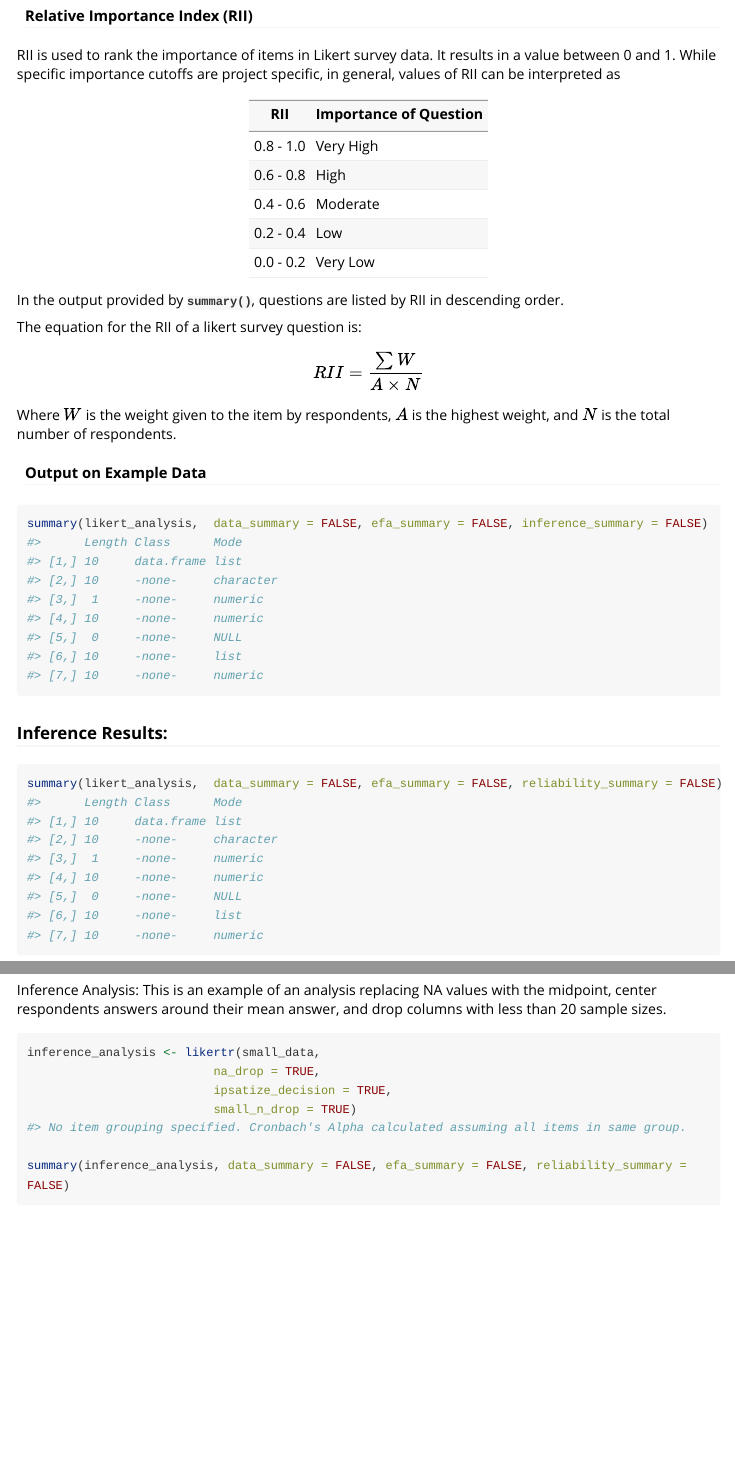
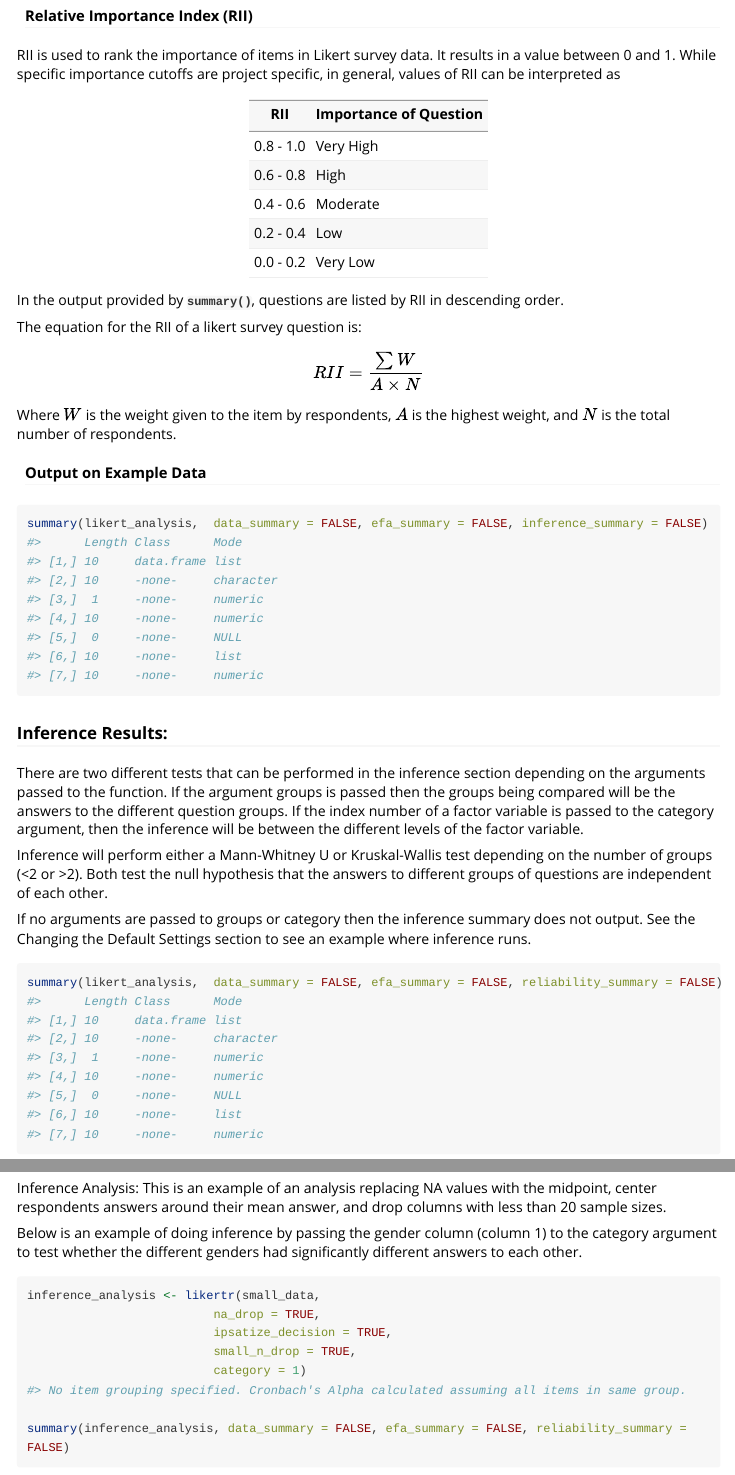
Before and after one commit to laurenlaturner/likertr, an R Markdown document (vignettes/likertr.Rmd): the page in a window 1100 px wide, from 4070 px down, and a second part further down, joined at a grey line. Rendered offline with R 4.5, knitr and Pandoc, with nearby package versions; code that draws random numbers runs with fixed seeds of ours; some code elsewhere in the file could not run offline; long lines of code are wrapped.

Commit message:
Inference

````diff
--- a/vignettes/likertr.Rmd
+++ b/vignettes/likertr.Rmd
@@ -165,6 +165,12 @@ summary(likert_analysis,  data_summary = FALSE, efa_summary = FALSE, inference_s
 ```
 
 ### Inference Results:
+There are two different tests that can be performed in the inference section depending on the arguments passed to the function. If the argument groups is passed then the groups being compared will be the answers to the different question groups. If the index number of a factor variable is passed to the category argument, then the inference will be between the different levels of the factor variable.
+
+Inference will perform either a Mann-Whitney U or Kruskal-Wallis test depending on the number of groups (<2 or >2). Both test the null hypothesis that the answers to different groups of questions are independent of each other.
+
+If no arguments are passed to groups or category then the inference summary does not output. See the Changing the Default Settings section to see an example where inference runs.
+
 ```{r, include = TRUE}
 summary(likert_analysis,  data_summary = FALSE, efa_summary = FALSE, reliability_summary = FALSE)
 ```
@@ -253,11 +259,15 @@ summary(efa_analysis, data_summary = FALSE, efa_summary = FALSE, inference_summa
 Inference Analysis:
 This is an example of an analysis replacing NA values with the midpoint, center respondents answers around their mean answer, and drop columns with less than 20 sample sizes.
 
+
+Below is an example of doing inference by passing the gender column (column 1) to the category argument to test whether the different genders had significantly different answers to each other.
+
 ```{r, echo = TRUE, results = 'hide'}
 inference_analysis <- likertr(small_data,
                           na_drop = TRUE,
                           ipsatize_decision = TRUE,
-                          small_n_drop = TRUE)
+                          small_n_drop = TRUE,
+                          category = 1)
 
 summary(inference_analysis, data_summary = FALSE, efa_summary = FALSE, reliability_summary = FALSE)
 ```
````
